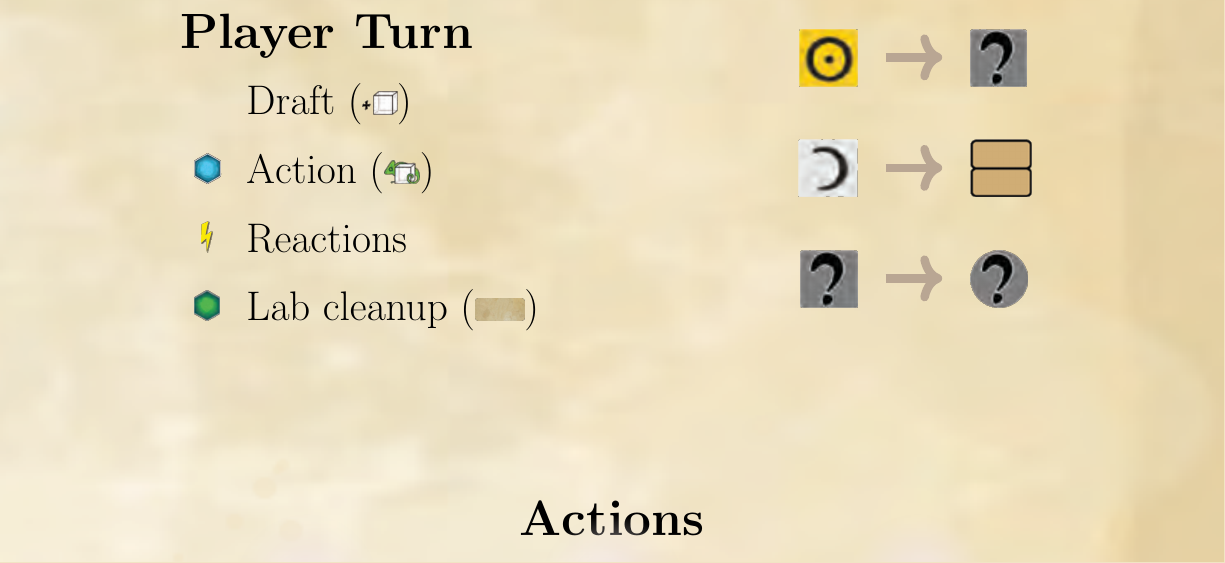
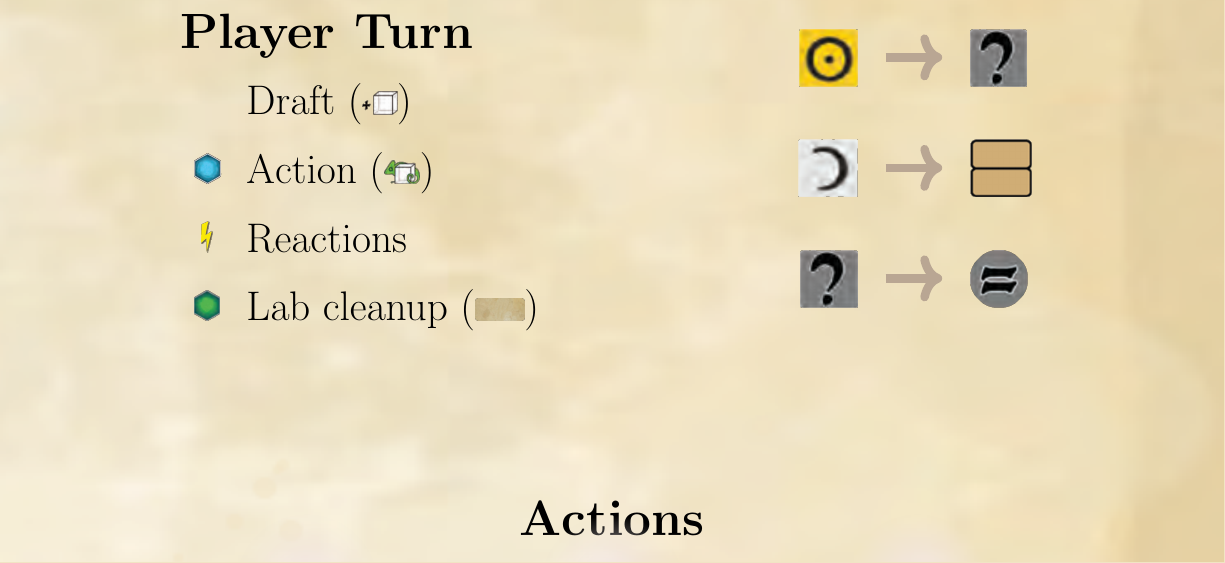
Before and after one commit to bogiokas/Trismegistus_PlayerAid, a LaTeX document (Trismegistus.tex): part of page 1 of 2, cut so that both start at the same text. Compiled offline with pdfLaTeX.

Commit message:
Changed anyRawMaterial to sameAnyRawMaterial on the upper right corner.

```diff
--- a/Trismegistus.tex
+++ b/Trismegistus.tex
@@ -57,7 +57,7 @@ contents={\includegraphics[width=\paperwidth,height=\paperheight]{images/bg.png}
 \newcommand\gold[1]{\icon{gold.png}{#1}}
 \newcommand\silver[1]{\icon{silver.png}{#1}}
 \newcommand\anyMaterial[1]{\icon{anyMaterial.png}{#1}}
-\newcommand\anyRawMaterial[1]{\icon{anyRawMaterial.png}{#1}}
+\newcommand\anySameRawMaterial[1]{\icon{anySameRawMaterial.png}{#1}}
 \newcommand\masteryTrack[1]{\icon{masteryTrack.png}{#1}}
 \newcommand\vp[1]{\icon{vp.png}{#1}}
 \newcommand\numberOfFormulas[1]{\icon{numberOfFormulas.png}{#1}}
@@ -142,7 +142,7 @@ contents={\includegraphics[width=\paperwidth,height=\paperheight]{images/bg.png}
 \begin{tabular}{rcl}
 	\gold{1.5em}&\tikzArrow{1.5em}&\anyMaterial{1.5em}\\[1em]
 	\silver{1.5em}&\tikzArrow{1.5em}&\masteryTrack{1.5em}\\[1em]
-	\anyMaterial{1.5em}&\tikzArrow{1.5em}&\anyRawMaterial{1.5em}\\[1em]
+	\anyMaterial{1.5em}&\tikzArrow{1.5em}&\anySameRawMaterial{1.5em}\\[1em]
 \end{tabular}
 \end{flushright}
 \end{minipage}
```
Also changed, not shown: images/anyRawMaterial.png (deleted), images/anySameRawMaterial.png (added).
